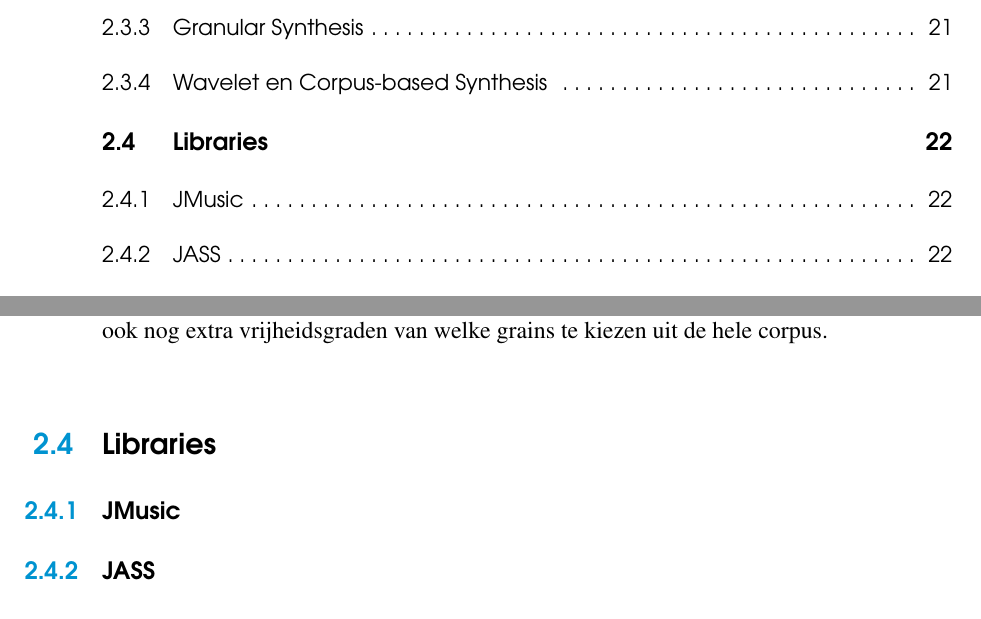
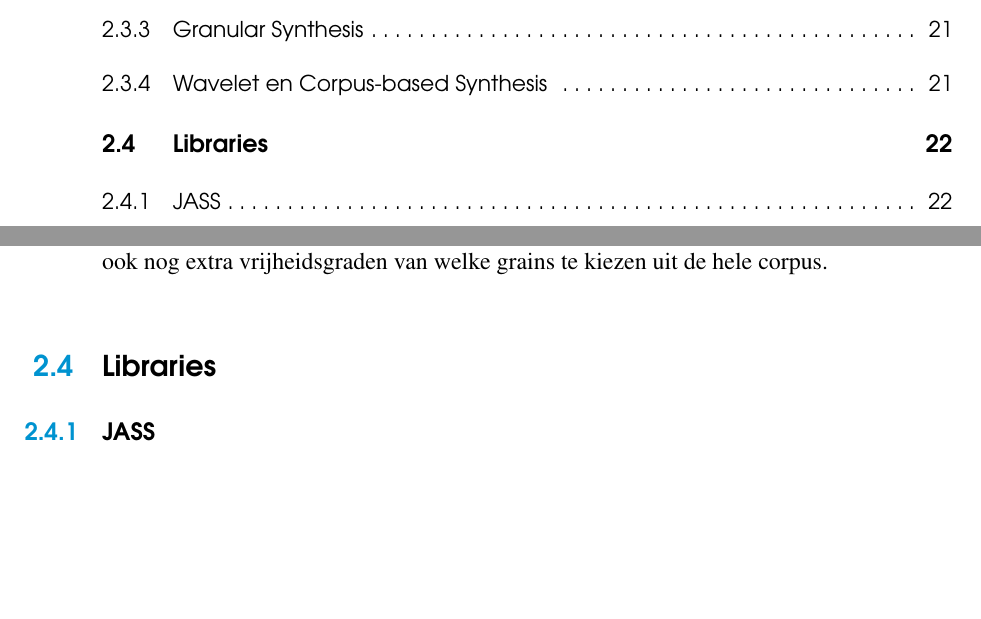
Before and after one commit to VictorVanWeyenberg/Bachelorproef_LATEX, a LaTeX thesis (bachproef-tin.tex, which reads standvanzaken.tex): two parts of pages 10 and 24 of 64, joined at a grey line, cut so that both start at the same text, the shorter picture padded with empty space. Compiled offline with pdfLaTeX.

Commit message:
Na overlezing

```diff
--- a/standvanzaken.tex
+++ b/standvanzaken.tex
@@ -87,8 +87,6 @@
 
 \section{Libraries}
 
-\subsection{JMusic}
-
 \subsection{JASS}
 
 \textcite{jass} ontwikkelden JASS (Java Audio Synthesis System) voor hun onderzoek naar efficiente geluidsgeneratie. Deze library synthetiseert zeven voorafgaande onderzoeken naar modellen voor geluidsgeneratie die bedoeld zijn voor geluidseffecten in video games en simulaties.
```
